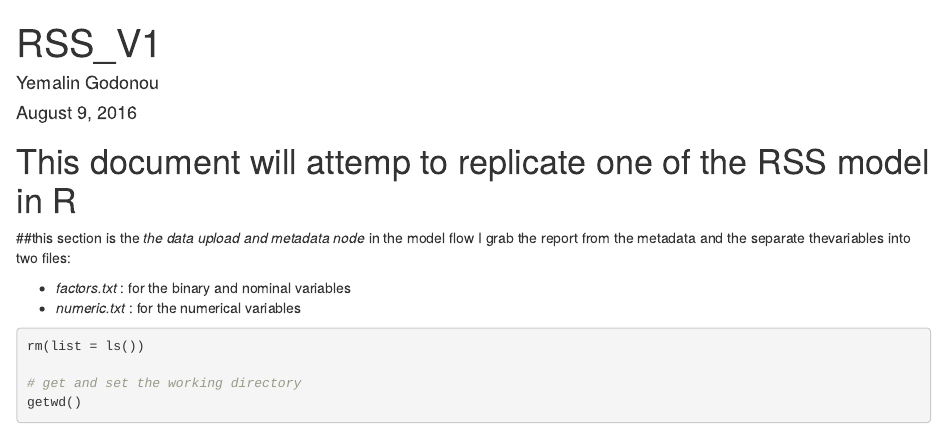
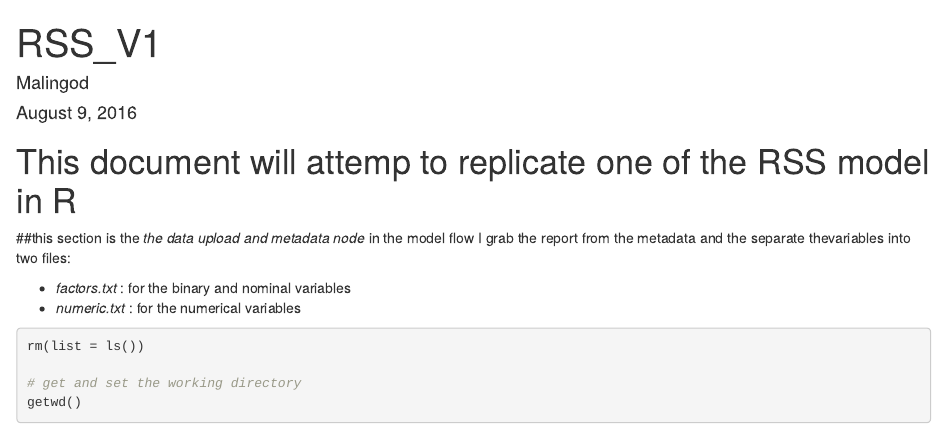
Before and after one commit to marlingod/R_notes, an R Markdown document (rss_doc1.rmd): the page in a window 1100 px wide, from its top. Rendered offline with R 4.5, knitr and Pandoc, with nearby package versions; some code elsewhere in the file could not run offline.

Commit message:
Update rss_doc1.rmd

```diff
--- a/rss_doc1.rmd
+++ b/rss_doc1.rmd
@@ -1,6 +1,6 @@
 ---
 title: "RSS_V1"
-author: "Yemalin Godonou"
+author: "Malingod"
 date: "August 9, 2016"
 output: html_document
 ---
```
